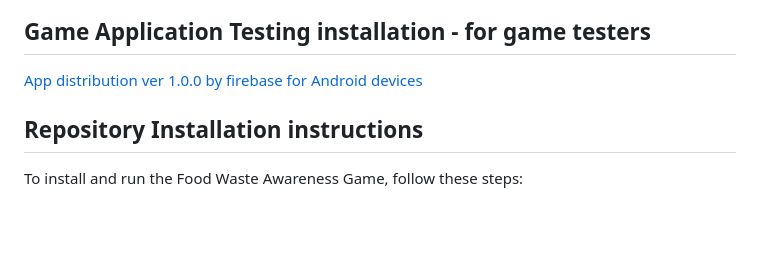
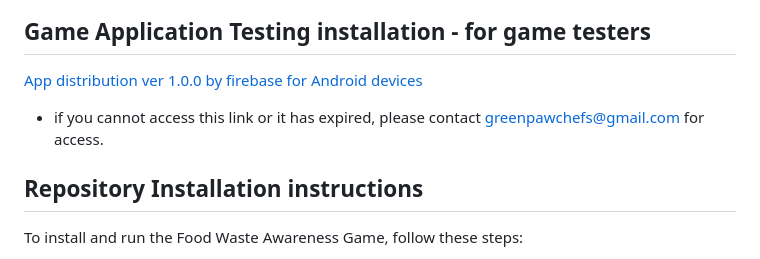
Before and after one commit to pandaxin8/food-waste-game, a Markdown page: README.md, the part around the change. Drawn GitHub-style; blank space fills up the shorter version.

```diff
--- a/README.md
+++ b/README.md
@@ -12,6 +12,7 @@ Features
 
 ## Game Application Testing installation - for game testers
 [App distribution ver 1.0.0 by firebase for Android devices](https://appdistribution.firebase.google.com/testerapps/1:740392261000:android:dbeeaeb31e68e89fe3163d/releases/5ccdjirmqaooo?utm_source=firebase-console)
+- if you cannot access this link or it has expired, please contact [greenpawchefs@gmail.com](greenpawchefs@gmail.com) for access.
 
 ## Repository Installation instructions
 
```
